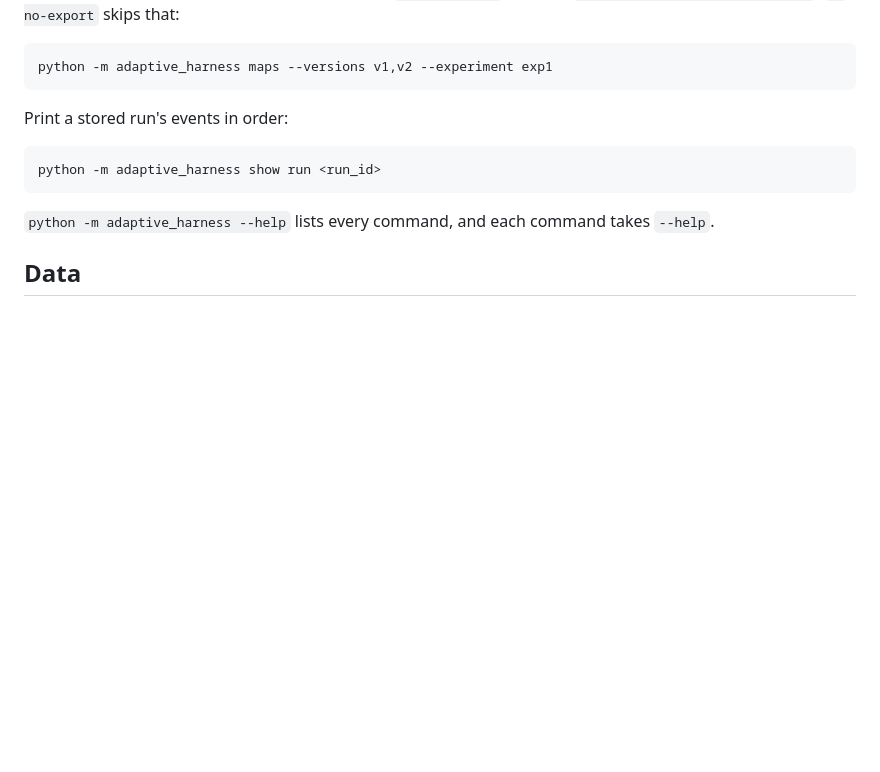
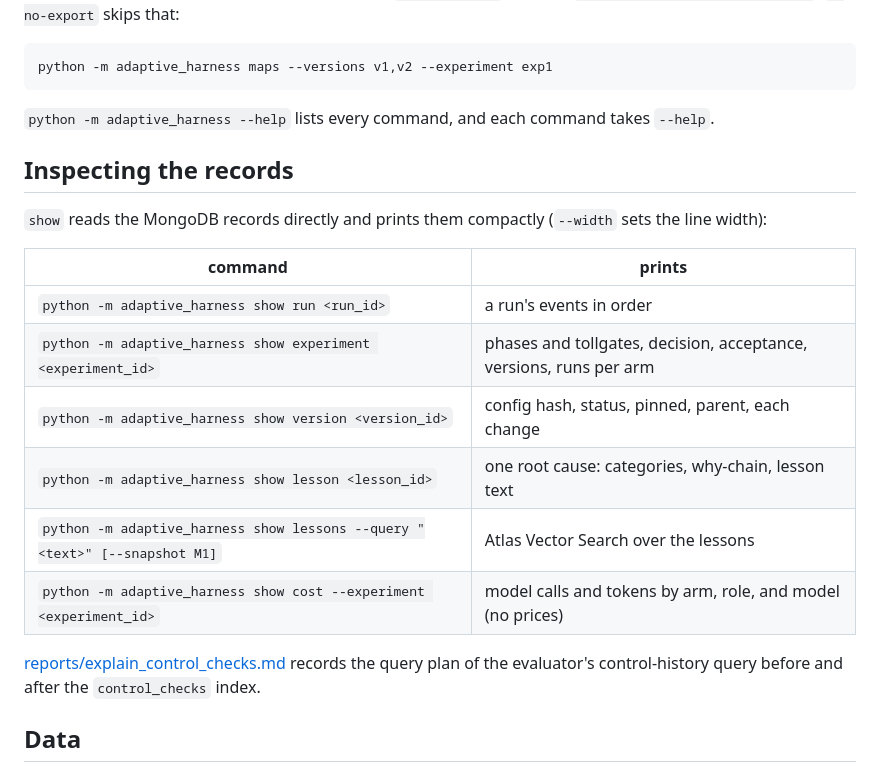
Before and after one commit to TallGibbs/race-engineer-adaptive-harness, a Markdown page: README.md, the part around the change. GitHub-like rendering; blank space fills up the shorter version.

Commit message:
README: Inspecting the records (show commands, control_checks explain)
Co-Authored-By: Claude Opus 5.5 <noreply@anthropic.com>

````diff
--- a/README.md
+++ b/README.md
@@ -272,13 +272,25 @@ through `npx -y @mermaid-js/mermaid-cli`; `--no-export` skips that:
 python -m adaptive_harness maps --versions v1,v2 --experiment exp1
 ```
 
-Print a stored run's events in order:
+`python -m adaptive_harness --help` lists every command, and each command takes `--help`.
 
-```bash
-python -m adaptive_harness show run <run_id>
-```
+## Inspecting the records
 
-`python -m adaptive_harness --help` lists every command, and each command takes `--help`.
+`show` reads the MongoDB records directly and prints them compactly (`--width` sets the
+line width):
+
+| command | prints |
+|---|---|
+| `python -m adaptive_harness show run <run_id>` | a run's events in order |
+| `python -m adaptive_harness show experiment <experiment_id>` | phases and tollgates, decision, acceptance, versions, runs per arm |
+| `python -m adaptive_harness show version <version_id>` | config hash, status, pinned, parent, each change |
+| `python -m adaptive_harness show lesson <lesson_id>` | one root cause: categories, why-chain, lesson text |
+| `python -m adaptive_harness show lessons --query "<text>" [--snapshot M1]` | Atlas Vector Search over the lessons |
+| `python -m adaptive_harness show cost --experiment <experiment_id>` | model calls and tokens by arm, role, and model (no prices) |
+
+[reports/explain_control_checks.md](reports/explain_control_checks.md) records the query
+plan of the evaluator's control-history query before and after the `control_checks`
+index.
 
 ## Data
 
````
